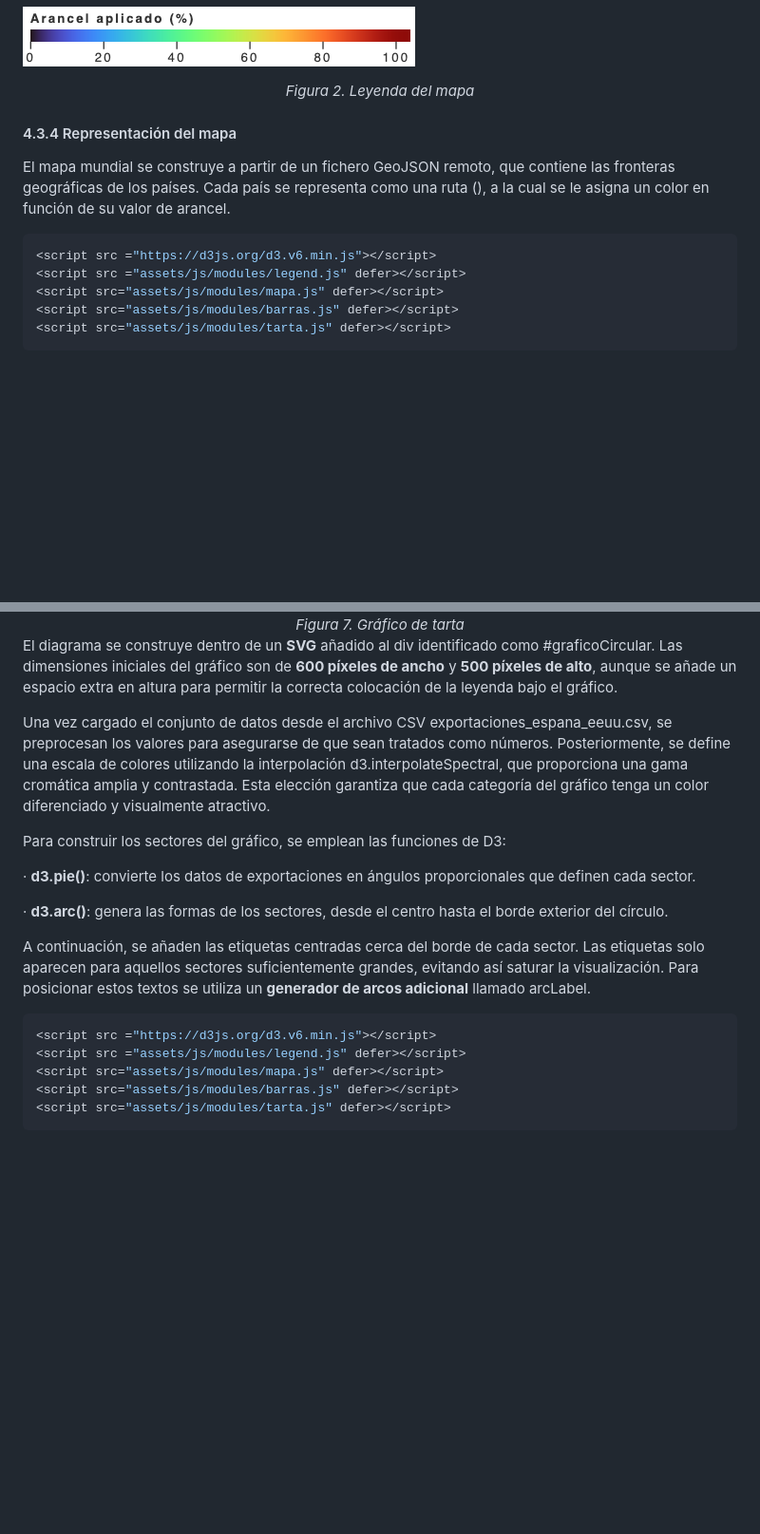
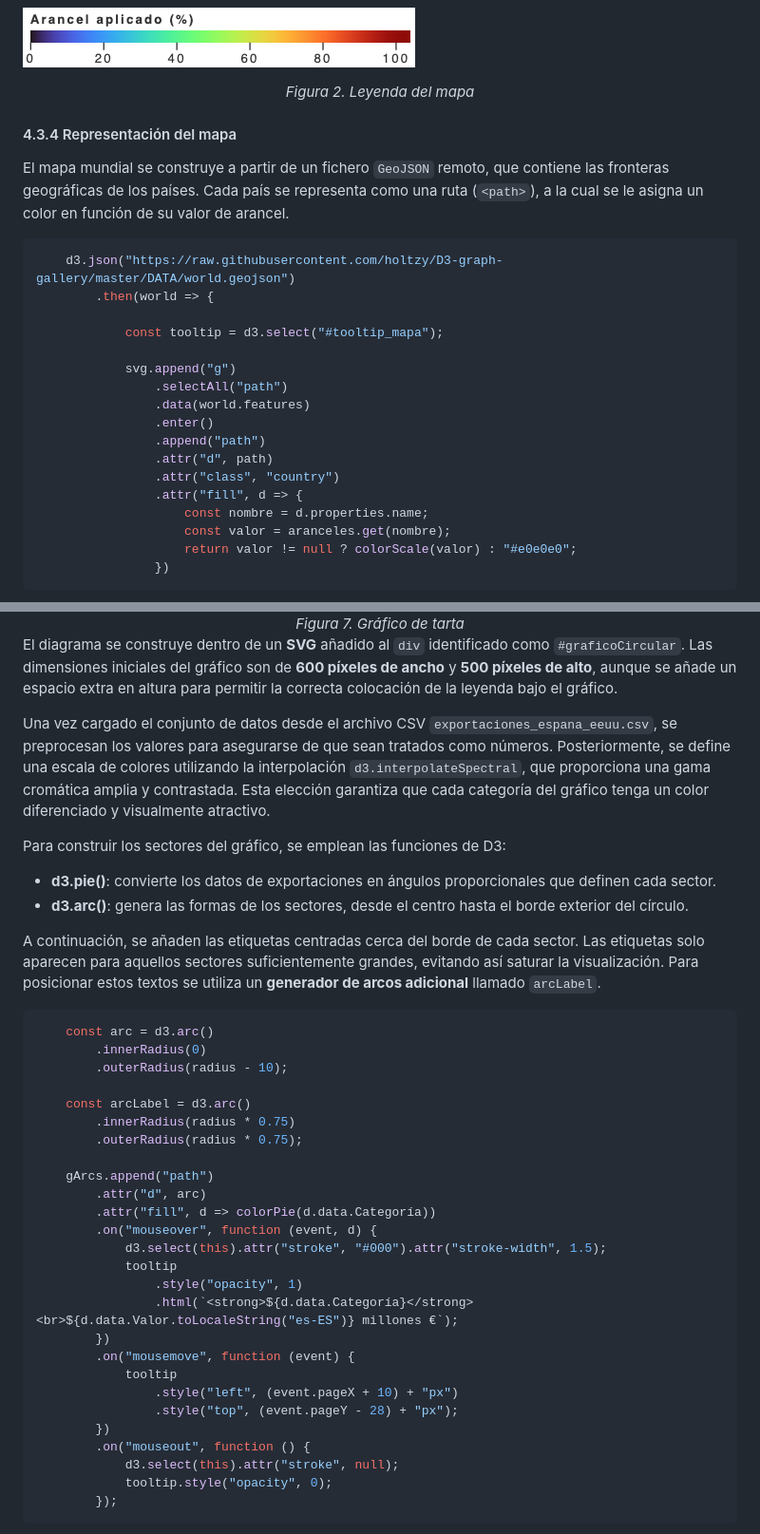
Before and after one commit to JMPinillos/Data-Analyst-para-Inteligencia-Artificial, a Markdown page: README.md, 2 parts joined by grey strips. Shown: that part at 95% size. Drawn GitHub-style; blank space fills up the shorter version.

````diff
--- a/README.md
+++ b/README.md
@@ -321,19 +319,27 @@ Para interpretar los colores del mapa, se incorpora una leyenda generada mediant
 
 
 
-
-
 #### 4.3.4 Representación del mapa
 
-El mapa mundial se construye a partir de un fichero GeoJSON remoto, que contiene las fronteras geográficas de los países. Cada país se representa como una ruta (<path>), a la cual se le asigna un color en función de su valor de arancel.
-
-
+El mapa mundial se construye a partir de un fichero `GeoJSON` remoto, que contiene las fronteras geográficas de los países. Cada país se representa como una ruta (`<path>`), a la cual se le asigna un color en función de su valor de arancel.
 
 ```javascript
-<script src ="https://d3js.org/d3.v6.min.js"></script>
-<script src ="assets/js/modules/legend.js" defer></script>
-<script src="assets/js/modules/mapa.js" defer></script>
-<script src="assets/js/modules/barras.js" defer></script>
-<script src="assets/js/modules/tarta.js" defer></script>
+    d3.json("https://raw.githubusercontent.com/holtzy/D3-graph-gallery/master/DATA/world.geojson")
+        .then(world => {
+
+            const tooltip = d3.select("#tooltip_mapa");
+
+            svg.append("g")
+                .selectAll("path")
+                .data(world.features)
+                .enter()
+                .append("path")
+                .attr("d", path)
+                .attr("class", "country")
+                .attr("fill", d => {
+                    const nombre = d.properties.name;
+                    const valor = aranceles.get(nombre);
+                    return valor != null ? colorScale(valor) : "#e0e0e0";
+                })
 ```
 
@@ -505,30 +522,44 @@ Para representar los principales productos que España exporta a Estados Unidos,
 
 
 
-El diagrama se construye dentro de un **SVG** añadido al div identificado como #graficoCircular. Las dimensiones iniciales del gráfico son de **600 píxeles de ancho** y **500 píxeles de alto**, aunque se añade un espacio extra en altura para permitir la correcta colocación de la leyenda bajo el gráfico.
+El diagrama se construye dentro de un **SVG** añadido al `div` identificado como `#graficoCircular`. Las dimensiones iniciales del gráfico son de **600 píxeles de ancho** y **500 píxeles de alto**, aunque se añade un espacio extra en altura para permitir la correcta colocación de la leyenda bajo el gráfico.
 
-Una vez cargado el conjunto de datos desde el archivo CSV exportaciones_espana_eeuu.csv, se preprocesan los valores para asegurarse de que sean tratados como números. Posteriormente, se define una escala de colores utilizando la interpolación d3.interpolateSpectral, que proporciona una gama cromática amplia y contrastada. Esta elección garantiza que cada categoría del gráfico tenga un color diferenciado y visualmente atractivo.
-
-
-
-
+Una vez cargado el conjunto de datos desde el archivo CSV `exportaciones_espana_eeuu.csv`, se preprocesan los valores para asegurarse de que sean tratados como números. Posteriormente, se define una escala de colores utilizando la interpolación `d3.interpolateSpectral`, que proporciona una gama cromática amplia y contrastada. Esta elección garantiza que cada categoría del gráfico tenga un color diferenciado y visualmente atractivo.
 
 Para construir los sectores del gráfico, se emplean las funciones de D3:
 
-·     **d3.pie()**: convierte los datos de exportaciones en ángulos proporcionales que definen cada sector.
+- **d3.pie()**: convierte los datos de exportaciones en ángulos proporcionales que definen cada sector.
+- **d3.arc()**: genera las formas de los sectores, desde el centro hasta el borde exterior del círculo.
 
-·     **d3.arc()**: genera las formas de los sectores, desde el centro hasta el borde exterior del círculo.
-
-A continuación, se añaden las etiquetas centradas cerca del borde de cada sector. Las etiquetas solo aparecen para aquellos sectores suficientemente grandes, evitando así saturar la visualización. Para posicionar estos textos se utiliza un **generador de arcos adicional** llamado arcLabel.
-
-
+A continuación, se añaden las etiquetas centradas cerca del borde de cada sector. Las etiquetas solo aparecen para aquellos sectores suficientemente grandes, evitando así saturar la visualización. Para posicionar estos textos se utiliza un **generador de arcos adicional** llamado `arcLabel`.
 
 ```javascript
-<script src ="https://d3js.org/d3.v6.min.js"></script>
-<script src ="assets/js/modules/legend.js" defer></script>
-<script src="assets/js/modules/mapa.js" defer></script>
-<script src="assets/js/modules/barras.js" defer></script>
-<script src="assets/js/modules/tarta.js" defer></script>
+    const arc = d3.arc()
+        .innerRadius(0)
+        .outerRadius(radius - 10);
+
+    const arcLabel = d3.arc()
+        .innerRadius(radius * 0.75)
+        .outerRadius(radius * 0.75);
+
+    gArcs.append("path")
+        .attr("d", arc)
+        .attr("fill", d => colorPie(d.data.Categoría))
+        .on("mouseover", function (event, d) {
+            d3.select(this).attr("stroke", "#000").attr("stroke-width", 1.5);
+            tooltip
+                .style("opacity", 1)
+                .html(`<strong>${d.data.Categoría}</strong><br>${d.data.Valor.toLocaleString("es-ES")} millones €`);
+        })
+        .on("mousemove", function (event) {
+            tooltip
+                .style("left", (event.pageX + 10) + "px")
+                .style("top", (event.pageY - 28) + "px");
+        })
+        .on("mouseout", function () {
+            d3.select(this).attr("stroke", null);
+            tooltip.style("opacity", 0);
+        });
 ```
 
 
````
Also changed, not shown: other parts of README.md (+147 -150 lines).
